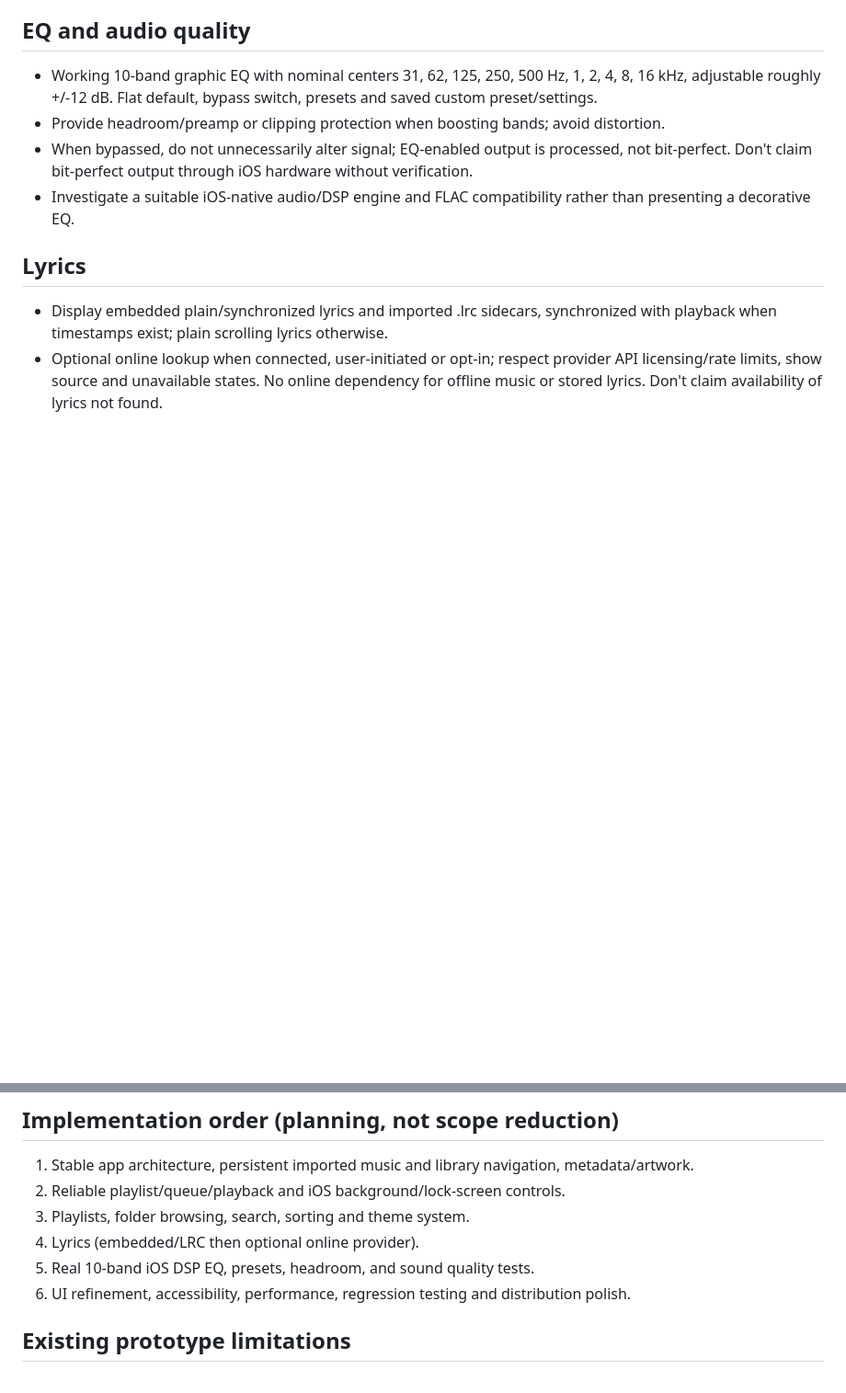
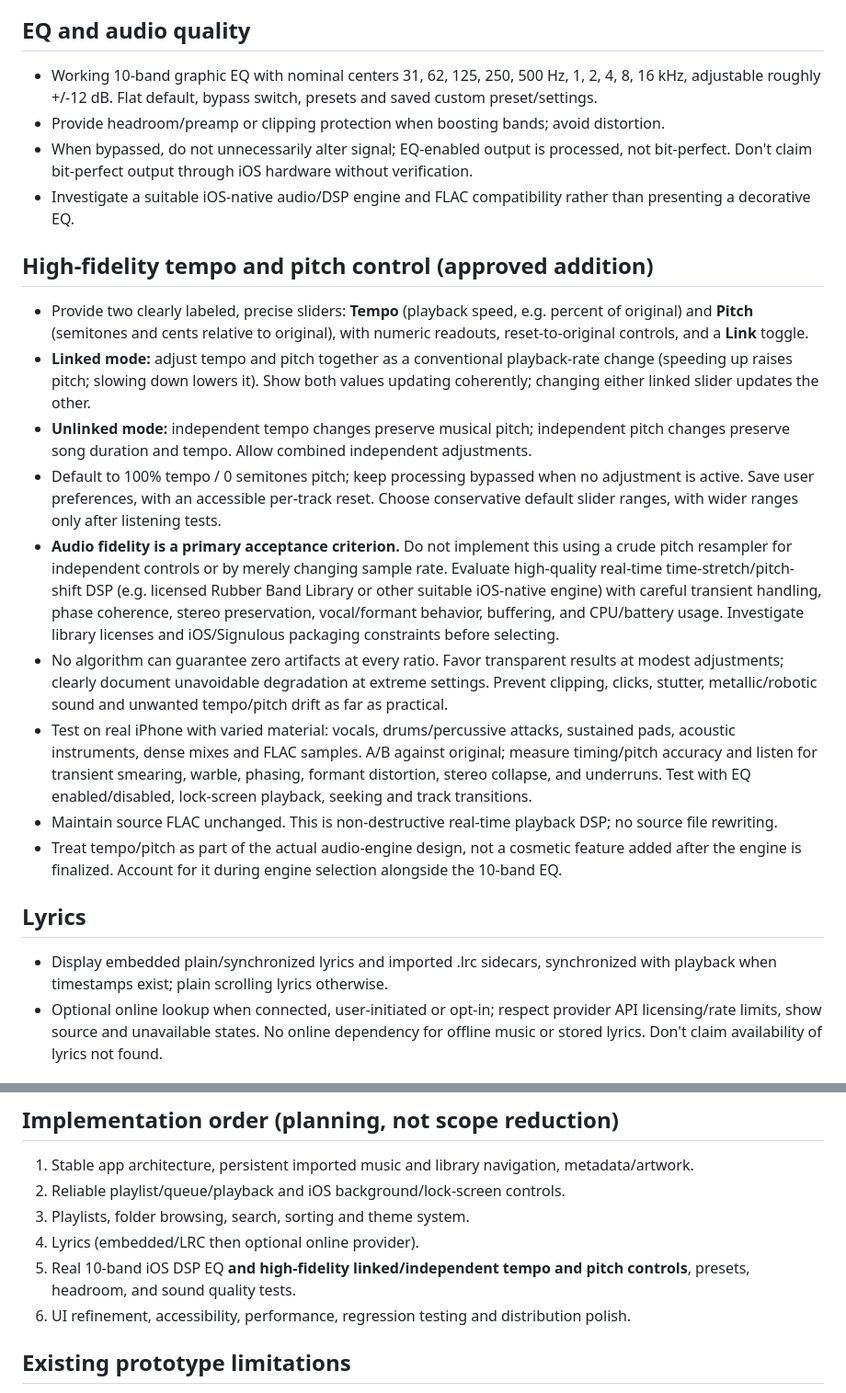
Before and after one commit to ralphistic/AuraLocal, a Markdown page: AURALOCAL_AUTHORITATIVE_SPEC.md, 2 parts joined by grey strips. Shown at 92% size. Drawn GitHub-style; blank space fills up the shorter version.

Commit message:
Specify high-fidelity linked and independent tempo/pitch playback controls

```diff
--- a/AURALOCAL_AUTHORITATIVE_SPEC.md
+++ b/AURALOCAL_AUTHORITATIVE_SPEC.md
@@ -44,6 +44,18 @@ Build a polished, Spotify-inspired, **offline-first iPhone music player** for th
 - When bypassed, do not unnecessarily alter signal; EQ-enabled output is processed, not bit-perfect. Don't claim bit-perfect output through iOS hardware without verification.
 - Investigate a suitable iOS-native audio/DSP engine and FLAC compatibility rather than presenting a decorative EQ.
 
+
+## High-fidelity tempo and pitch control (approved addition)
+- Provide two clearly labeled, precise sliders: **Tempo** (playback speed, e.g. percent of original) and **Pitch** (semitones and cents relative to original), with numeric readouts, reset-to-original controls, and a **Link** toggle.
+- **Linked mode:** adjust tempo and pitch together as a conventional playback-rate change (speeding up raises pitch; slowing down lowers it). Show both values updating coherently; changing either linked slider updates the other.
+- **Unlinked mode:** independent tempo changes preserve musical pitch; independent pitch changes preserve song duration and tempo. Allow combined independent adjustments.
+- Default to 100% tempo / 0 semitones pitch; keep processing bypassed when no adjustment is active. Save user preferences, with an accessible per-track reset. Choose conservative default slider ranges, with wider ranges only after listening tests.
+- **Audio fidelity is a primary acceptance criterion.** Do not implement this using a crude pitch resampler for independent controls or by merely changing sample rate. Evaluate high-quality real-time time-stretch/pitch-shift DSP (e.g. licensed Rubber Band Library or other suitable iOS-native engine) with careful transient handling, phase coherence, stereo preservation, vocal/formant behavior, buffering, and CPU/battery usage. Investigate library licenses and iOS/Signulous packaging constraints before selecting.
+- No algorithm can guarantee zero artifacts at every ratio. Favor transparent results at modest adjustments; clearly document unavoidable degradation at extreme settings. Prevent clipping, clicks, stutter, metallic/robotic sound and unwanted tempo/pitch drift as far as practical.
+- Test on real iPhone with varied material: vocals, drums/percussive attacks, sustained pads, acoustic instruments, dense mixes and FLAC samples. A/B against original; measure timing/pitch accuracy and listen for transient smearing, warble, phasing, formant distortion, stereo collapse, and underruns. Test with EQ enabled/disabled, lock-screen playback, seeking and track transitions.
+- Maintain source FLAC unchanged. This is non-destructive real-time playback DSP; no source file rewriting.
+- Treat tempo/pitch as part of the actual audio-engine design, not a cosmetic feature added after the engine is finalized. Account for it during engine selection alongside the 10-band EQ.
+
 ## Lyrics
 - Display embedded plain/synchronized lyrics and imported .lrc sidecars, synchronized with playback when timestamps exist; plain scrolling lyrics otherwise.
 - Optional online lookup when connected, user-initiated or opt-in; respect provider API licensing/rate limits, show source and unavailable states. No online dependency for offline music or stored lyrics. Don't claim availability of lyrics not found.
@@ -65,7 +77,7 @@ Build a polished, Spotify-inspired, **offline-first iPhone music player** for th
 2. Reliable playlist/queue/playback and iOS background/lock-screen controls.
 3. Playlists, folder browsing, search, sorting and theme system.
 4. Lyrics (embedded/LRC then optional online provider).
-5. Real 10-band iOS DSP EQ, presets, headroom, and sound quality tests.
+5. Real 10-band iOS DSP EQ **and high-fidelity linked/independent tempo and pitch controls**, presets, headroom, and sound quality tests.
 6. UI refinement, accessibility, performance, regression testing and distribution polish.
 
 ## Existing prototype limitations
```
